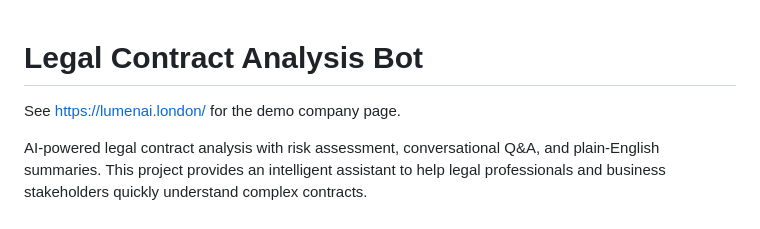
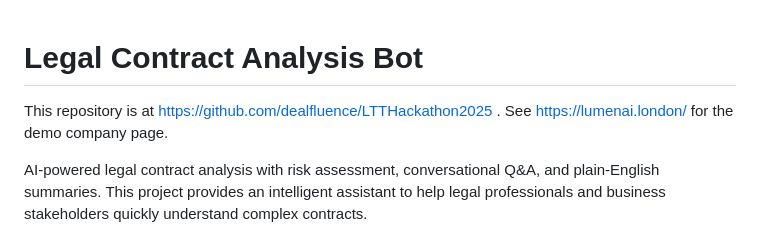
Before and after one commit to dealfluence/LTTHackathon2025, a Markdown page: README.md, the part around the change. GitHub-like rendering.

```diff
--- a/README.md
+++ b/README.md
@@ -1,5 +1,6 @@
 # Legal Contract Analysis Bot
 
+This repository is at https://github.com/dealfluence/LTTHackathon2025 .
 See https://lumenai.london/ for the demo company page.
 
 AI-powered legal contract analysis with risk assessment, conversational Q&A, and plain-English summaries. This project provides an intelligent assistant to help legal professionals and business stakeholders quickly understand complex contracts.
```
